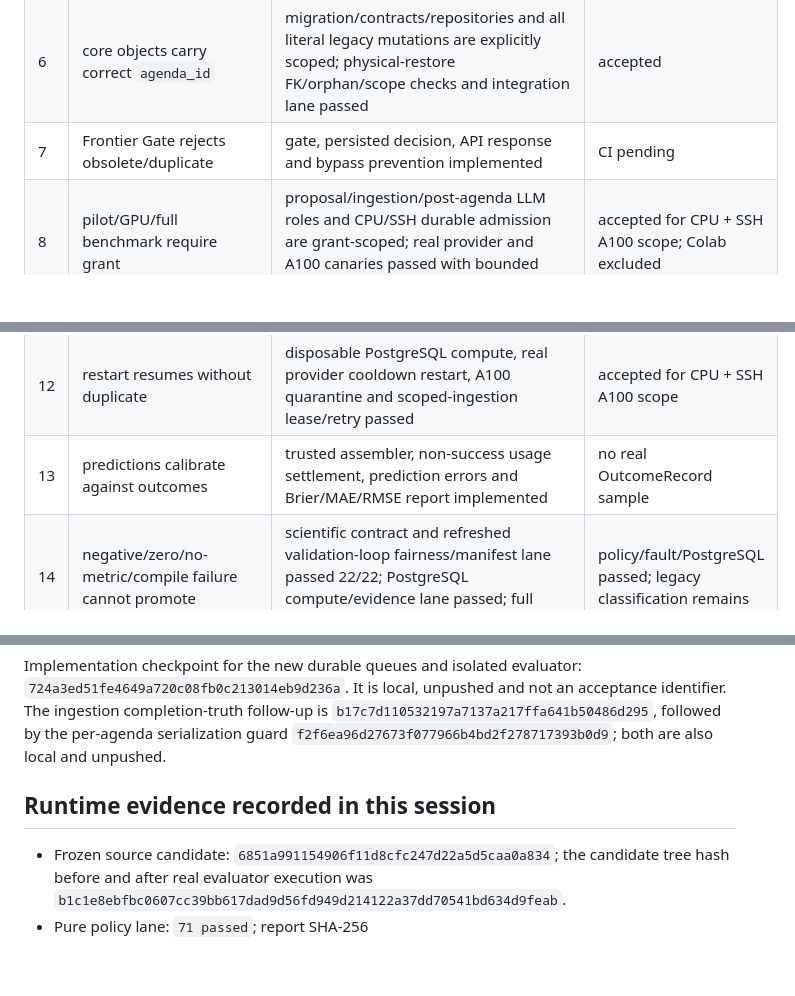
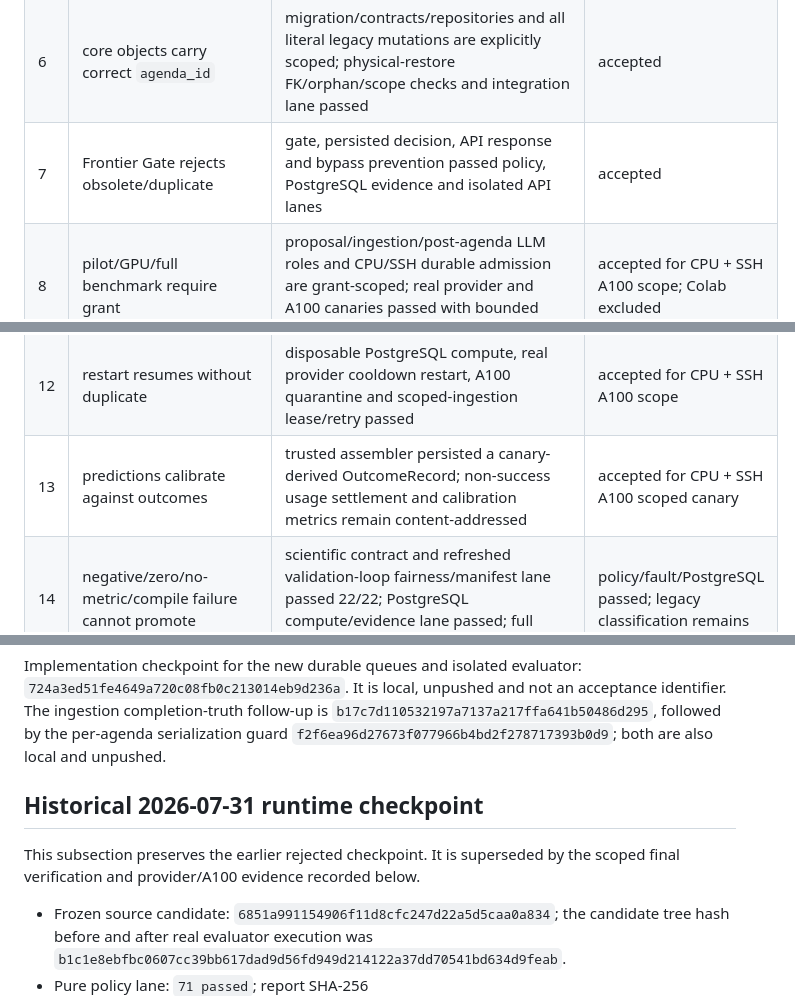
Before and after one commit to billion-token-one-task/Deepgraph, a Markdown page: docs/integration/ACCEPTANCE_EVIDENCE.md, 3 parts joined by grey strips. Drawn GitHub-style; blank space fills up the shorter version.

Commit message:
docs: reconcile final accepted gate statuses

```diff
--- a/docs/integration/ACCEPTANCE_EVIDENCE.md
+++ b/docs/integration/ACCEPTANCE_EVIDENCE.md
@@ -17,13 +17,13 @@ accepted. Record that evidence using
 | 4 | generation/consumption only inside agenda | selector/orchestrator/problem/idea/core queues require `agenda_id`; 154-mutation scope audit and disposable cross-agenda/orphan checks are clean | static/policy/synthetic PostgreSQL passed |
 | 5 | old backlog excluded | migration leaves scope null; explicit import ledger only; physical-restore pre-existing counts, including `claims`, were preserved | accepted |
 | 6 | core objects carry correct `agenda_id` | migration/contracts/repositories and all literal legacy mutations are explicitly scoped; physical-restore FK/orphan/scope checks and integration lane passed | accepted |
-| 7 | Frontier Gate rejects obsolete/duplicate | gate, persisted decision, API response and bypass prevention implemented | CI pending |
+| 7 | Frontier Gate rejects obsolete/duplicate | gate, persisted decision, API response and bypass prevention passed policy, PostgreSQL evidence and isolated API lanes | accepted |
 | 8 | pilot/GPU/full benchmark require grant | proposal/ingestion/post-agenda LLM roles and CPU/SSH durable admission are grant-scoped; real provider and A100 canaries passed with bounded grants | accepted for CPU + SSH A100 scope; Colab excluded |
 | 9 | backend/LLM failures never complete/confirm | fail-closed route/backend contracts; real provider fault and A100 backend failure quarantine passed | accepted for CPU + SSH A100 scope |
 | 10 | harness patch passes three suites | 71 final-candidate pure policy tests; final targeted fault/validation/queue/runtime regression 50 passed; held-in/held-out/canary bubblewrap evaluator passed; adapted legacy lane 39 passed / 30 failed and individually classified | accepted with audited rejected/obsolete legacy contracts |
 | 11 | candidate cannot modify protected inputs/data | fresh real bubblewrap held-in/held-out/canary, protected-write and no-fallback negatives passed; candidate tree hash unchanged | accepted for disposable evaluator fixture |
 | 12 | restart resumes without duplicate | disposable PostgreSQL compute, real provider cooldown restart, A100 quarantine and scoped-ingestion lease/retry passed | accepted for CPU + SSH A100 scope |
-| 13 | predictions calibrate against outcomes | trusted assembler, non-success usage settlement, prediction errors and Brier/MAE/RMSE report implemented | no real OutcomeRecord sample |
+| 13 | predictions calibrate against outcomes | trusted assembler persisted a canary-derived OutcomeRecord; non-success usage settlement and calibration metrics remain content-addressed | accepted for CPU + SSH A100 scoped canary |
 | 14 | negative/zero/no-metric/compile failure cannot promote | scientific contract and refreshed validation-loop fairness/manifest lane passed 22/22; PostgreSQL compute/evidence lane passed; full legacy runtime remains classified | policy/fault/PostgreSQL passed; legacy classification remains |
 | 15 | minimum Web/API/statistics compatible | count-only status API returned HTTP 200 against isolated PostgreSQL; operator mutation remains fail-closed | accepted |
 | 16 | `7d0b42a` rollback rehearsed | exact immutable ref checked in detached worktree; temp SQLite rollback startup passed | isolated rehearsal passed; production rollback not run |
@@ -135,7 +135,10 @@ acceptance identifier. The ingestion completion-truth follow-up is
 serialization guard `f2f6ea96d27673f077966b4bd2f278717393b0d9`; both are
 also local and unpushed.
 
-## Runtime evidence recorded in this session
+## Historical 2026-07-31 runtime checkpoint
+
+This subsection preserves the earlier rejected checkpoint. It is superseded by
+the scoped final verification and provider/A100 evidence recorded below.
 
 - Frozen source candidate: `6851a991154906f11d8cfc247d22a5d5caa0a834`; the
   candidate tree hash before and after real evaluator execution was
```
Also changed, not shown: other parts of docs/integration/ACCEPTANCE_EVIDENCE.md (+1 -1 lines).
